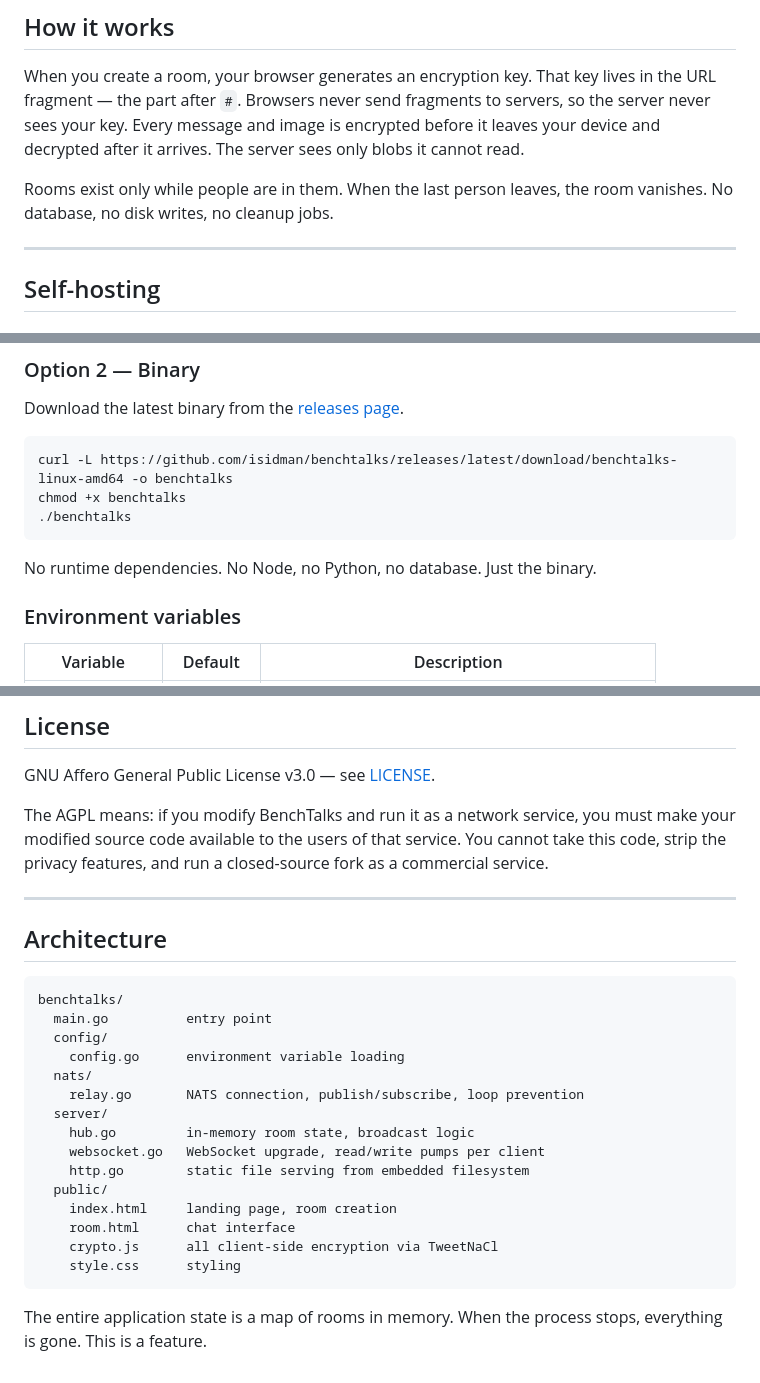
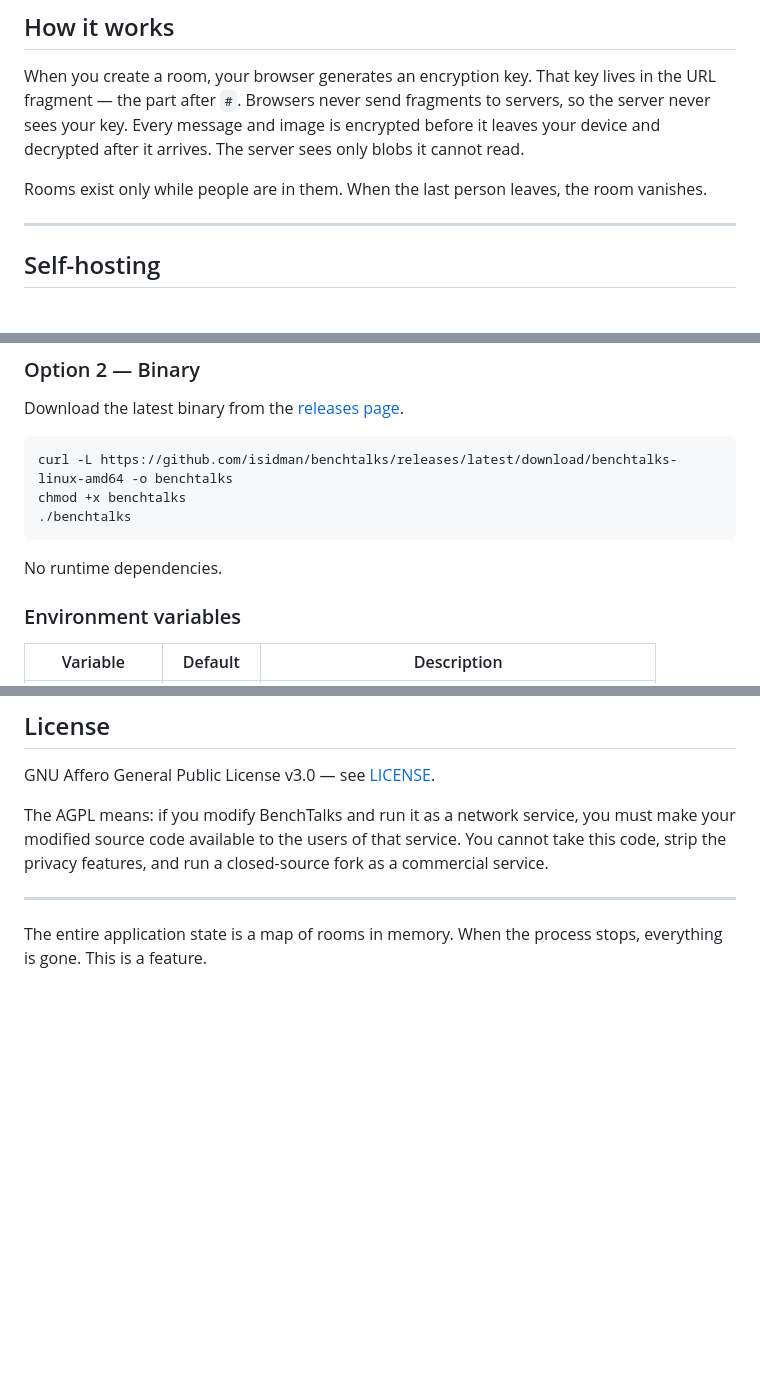
Before and after one commit to motonai/benchtalks, a Markdown page: README.md, 3 parts joined by grey strips. Rendered like a GitHub page; blank space fills up the shorter version.

Commit message:
Simplify README by removing redundant information
Removed redundant statements about room existence and runtime dependencies.

````diff
--- a/README.md
+++ b/README.md
@@ -14,7 +14,7 @@ Self-hosted instances are called **benches**. Benches can connect into a **park*
 
 When you create a room, your browser generates an encryption key. That key lives in the URL fragment — the part after `#`. Browsers never send fragments to servers, so the server never sees your key. Every message and image is encrypted before it leaves your device and decrypted after it arrives. The server sees only blobs it cannot read.
 
-Rooms exist only while people are in them. When the last person leaves, the room vanishes. No database, no disk writes, no cleanup jobs.
+Rooms exist only while people are in them. When the last person leaves, the room vanishes.
 
 ---
 
@@ -40,7 +40,7 @@ chmod +x benchtalks
 ./benchtalks
 ```
 
-No runtime dependencies. No Node, no Python, no database. Just the binary.
+No runtime dependencies.
 
 ### Environment variables
 
@@ -144,24 +142,4 @@ GNU Affero General Public License v3.0 — see [LICENSE](LICENSE).
 The AGPL means: if you modify BenchTalks and run it as a network service, you must make your modified source code available to the users of that service. You cannot take this code, strip the privacy features, and run a closed-source fork as a commercial service.
 
 ---
-
-## Architecture
-```
-benchtalks/
-  main.go          entry point
-  config/
-    config.go      environment variable loading
-  nats/
-    relay.go       NATS connection, publish/subscribe, loop prevention
-  server/
-    hub.go         in-memory room state, broadcast logic
-    websocket.go   WebSocket upgrade, read/write pumps per client
-    http.go        static file serving from embedded filesystem
-  public/
-    index.html     landing page, room creation
-    room.html      chat interface
-    crypto.js      all client-side encryption via TweetNaCl
-    style.css      styling
-```
-
 The entire application state is a map of rooms in memory. When the process stops, everything is gone. This is a feature.
````
Also changed, not shown: other parts of README.md (+0 -2 lines).
